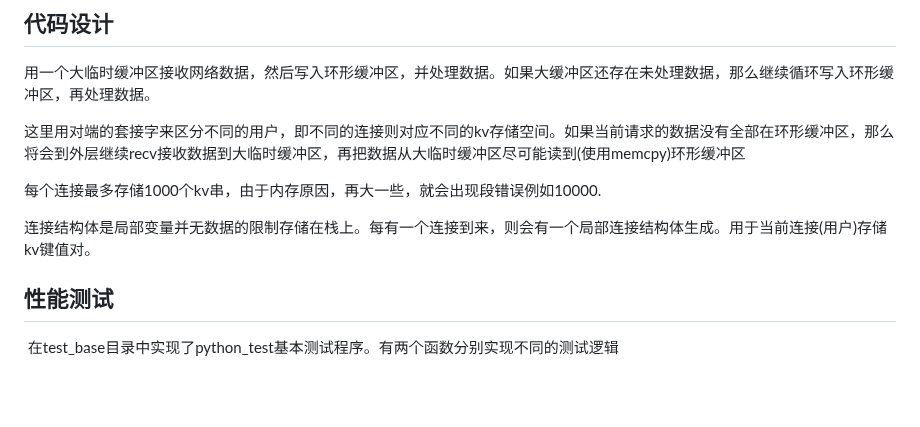
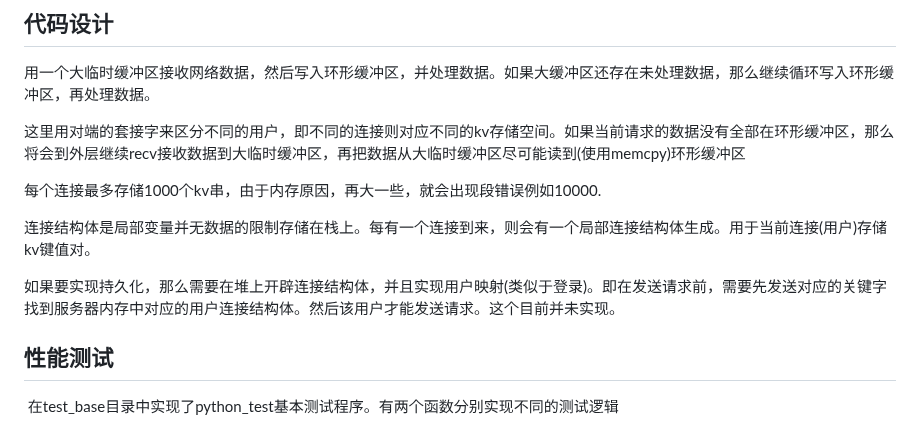
Before and after one commit to xtscy/kvstore, a Markdown page: readme.md, the part around the change. Drawn GitHub-style; blank space fills up the shorter version.

Commit message:
最新readme

```diff
--- a/readme.md
+++ b/readme.md
@@ -17,6 +17,10 @@
 每个连接最多存储1000个kv串，由于内存原因，再大一些，就会出现段错误例如10000.
 
 连接结构体是局部变量并无数据的限制存储在栈上。每有一个连接到来，则会有一个局部连接结构体生成。用于当前连接(用户)存储kv键值对。
+
+
+
+如果要实现持久化，那么需要在堆上开辟连接结构体，并且实现用户映射(类似于登录)。即在发送请求前，需要先发送对应的关键字找到服务器内存中对应的用户连接结构体。然后该用户才能发送请求。这个目前并未实现。
 
 ## 性能测试
 
```
